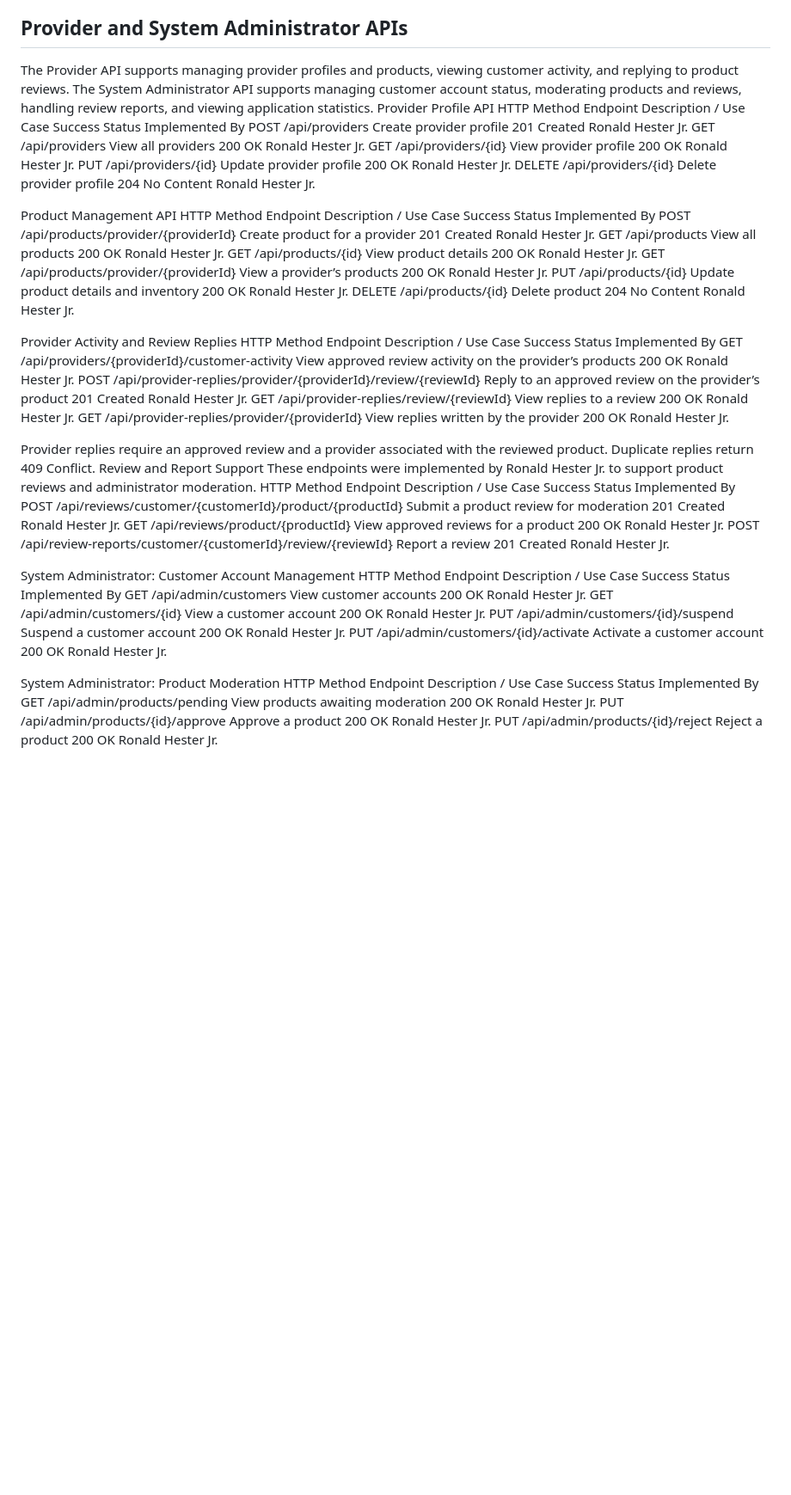
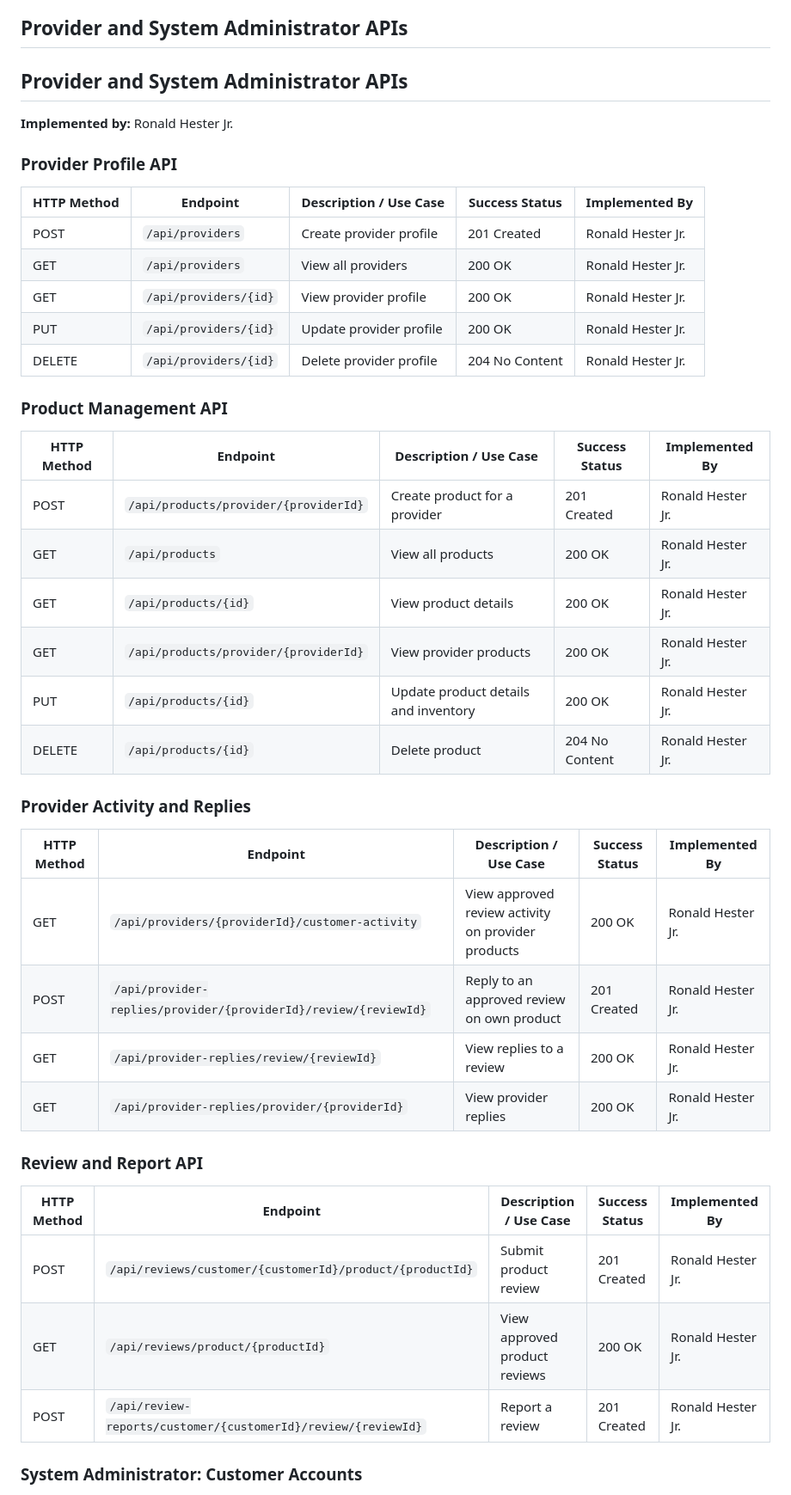
Before and after one commit to mck5ly24/f26-team6, a Markdown page: backend-api/README.md, the part around one of its changes. Shown at 86% size. Drawn GitHub-style; blank space fills up the shorter version.

Commit message:
Enhance README with API documentation and examples
Updated README to include detailed API documentation, example requests, and error handling for customer and provider APIs.

```diff
--- a/backend-api/README.md
+++ b/backend-api/README.md
@@ -92,54 +92,47 @@ The API uses HTTP Basic Authentication for protected endpoints. Authentication c
 
 ## Provider and System Administrator APIs
 
-The Provider API supports managing provider profiles and products, viewing customer activity, and replying to product reviews. The System Administrator API supports managing customer account status, moderating products and reviews, handling review reports, and viewing application statistics.
-Provider Profile API
-HTTP Method	Endpoint	Description / Use Case	Success Status	Implemented By
-POST	/api/providers	Create provider profile	201 Created	Ronald Hester Jr.
-GET	/api/providers	View all providers	200 OK	Ronald Hester Jr.
-GET	/api/providers/{id}	View provider profile	200 OK	Ronald Hester Jr.
-PUT	/api/providers/{id}	Update provider profile	200 OK	Ronald Hester Jr.
-DELETE	/api/providers/{id}	Delete provider profile	204 No Content	Ronald Hester Jr.
+## Provider and System Administrator APIs
 
+**Implemented by:** Ronald Hester Jr.
 
-Product Management API
-HTTP Method	Endpoint	Description / Use Case	Success Status	Implemented By
-POST	/api/products/provider/{providerId}	Create product for a provider	201 Created	Ronald Hester Jr.
-GET	/api/products	View all products	200 OK	Ronald Hester Jr.
-GET	/api/products/{id}	View product details	200 OK	Ronald Hester Jr.
-GET	/api/products/provider/{providerId}	View a provider’s products	200 OK	Ronald Hester Jr.
-PUT	/api/products/{id}	Update product details and inventory	200 OK	Ronald Hester Jr.
-DELETE	/api/products/{id}	Delete product	204 No Content	Ronald Hester Jr.
+### Provider Profile API
 
+| HTTP Method | Endpoint | Description / Use Case | Success Status | Implemented By |
+|---|---|---|---|---|
+| POST | `/api/providers` | Create provider profile | 201 Created | Ronald Hester Jr. |
+| GET | `/api/providers` | View all providers | 200 OK | Ronald Hester Jr. |
+| GET | `/api/providers/{id}` | View provider profile | 200 OK | Ronald Hester Jr. |
+| PUT | `/api/providers/{id}` | Update provider profile | 200 OK | Ronald Hester Jr. |
+| DELETE | `/api/providers/{id}` | Delete provider profile | 204 No Content | Ronald Hester Jr. |
 
-Provider Activity and Review Replies
-HTTP Method	Endpoint	Description / Use Case	Success Status	Implemented By
-GET	/api/providers/{providerId}/customer-activity	View approved review activity on the provider’s products	200 OK	Ronald Hester Jr.
-POST	/api/provider-replies/provider/{providerId}/review/{reviewId}	Reply to an approved review on the provider’s product	201 Created	Ronald Hester Jr.
-GET	/api/provider-replies/review/{reviewId}	View replies to a review	200 OK	Ronald Hester Jr.
-GET	/api/provider-replies/provider/{providerId}	View replies written by the provider	200 OK	Ronald Hester Jr.
+### Product Management API
 
+| HTTP Method | Endpoint | Description / Use Case | Success Status | Implemented By |
+|---|---|---|---|---|
+| POST | `/api/products/provider/{providerId}` | Create product for a provider | 201 Created | Ronald Hester Jr. |
+| GET | `/api/products` | View all products | 200 OK | Ronald Hester Jr. |
+| GET | `/api/products/{id}` | View product details | 200 OK | Ronald Hester Jr. |
+| GET | `/api/products/provider/{providerId}` | View provider products | 200 OK | Ronald Hester Jr. |
+| PUT | `/api/products/{id}` | Update product details and inventory | 200 OK | Ronald Hester Jr. |
+| DELETE | `/api/products/{id}` | Delete product | 204 No Content | Ronald Hester Jr. |
 
-Provider replies require an approved review and a provider associated with the reviewed product. Duplicate replies return 409 Conflict.
-Review and Report Support
-These endpoints were implemented by Ronald Hester Jr. to support product reviews and administrator moderation.
-HTTP Method	Endpoint	Description / Use Case	Success Status	Implemented By
-POST	/api/reviews/customer/{customerId}/product/{productId}	Submit a product review for moderation	201 Created	Ronald Hester Jr.
-GET	/api/reviews/product/{productId}	View approved reviews for a product	200 OK	Ronald Hester Jr.
-POST	/api/review-reports/customer/{customerId}/review/{reviewId}	Report a review	201 Created	Ronald Hester Jr.
+### Provider Activity and Replies
 
+| HTTP Method | Endpoint | Description / Use Case | Success Status | Implemented By |
+|---|---|---|---|---|
+| GET | `/api/providers/{providerId}/customer-activity` | View approved review activity on provider products | 200 OK | Ronald Hester Jr. |
+| POST | `/api/provider-replies/provider/{providerId}/review/{reviewId}` | Reply to an approved review on own product | 201 Created | Ronald Hester Jr. |
+| GET | `/api/provider-replies/review/{reviewId}` | View replies to a review | 200 OK | Ronald Hester Jr. |
+| GET | `/api/provider-replies/provider/{providerId}` | View provider replies | 200 OK | Ronald Hester Jr. |
 
-System Administrator: Customer Account Management
-HTTP Method	Endpoint	Description / Use Case	Success Status	Implemented By
-GET	/api/admin/customers	View customer accounts	200 OK	Ronald Hester Jr.
-GET	/api/admin/customers/{id}	View a customer account	200 OK	Ronald Hester Jr.
-PUT	/api/admin/customers/{id}/suspend	Suspend a customer account	200 OK	Ronald Hester Jr.
-PUT	/api/admin/customers/{id}/activate	Activate a customer account	200 OK	Ronald Hester Jr.
+### Review and Report API
 
+| HTTP Method | Endpoint | Description / Use Case | Success Status | Implemented By |
+|---|---|---|---|---|
+| POST | `/api/reviews/customer/{customerId}/product/{productId}` | Submit product review | 201 Created | Ronald Hester Jr. |
+| GET | `/api/reviews/product/{productId}` | View approved product reviews | 200 OK | Ronald Hester Jr. |
+| POST | `/api/review-reports/customer/{customerId}/review/{reviewId}` | Report a review | 201 Created | Ronald Hester Jr. |
 
-System Administrator: Product Moderation
-HTTP Method	Endpoint	Description / Use Case	Success Status	Implemented By
-GET	/api/admin/products/pending	View products awaiting moderation	200 OK	Ronald Hester Jr.
-PUT	/api/admin/products/{id}/approve	Approve a product	200 OK	Ronald Hester Jr.
-PUT	/api/admin/products/{id}/reject	Reject a product	200 OK	Ronald Hester Jr.
+### System Administrator: Customer Accounts
 
```
Also changed, not shown: other parts of backend-api/README.md (+121 -69 lines).
